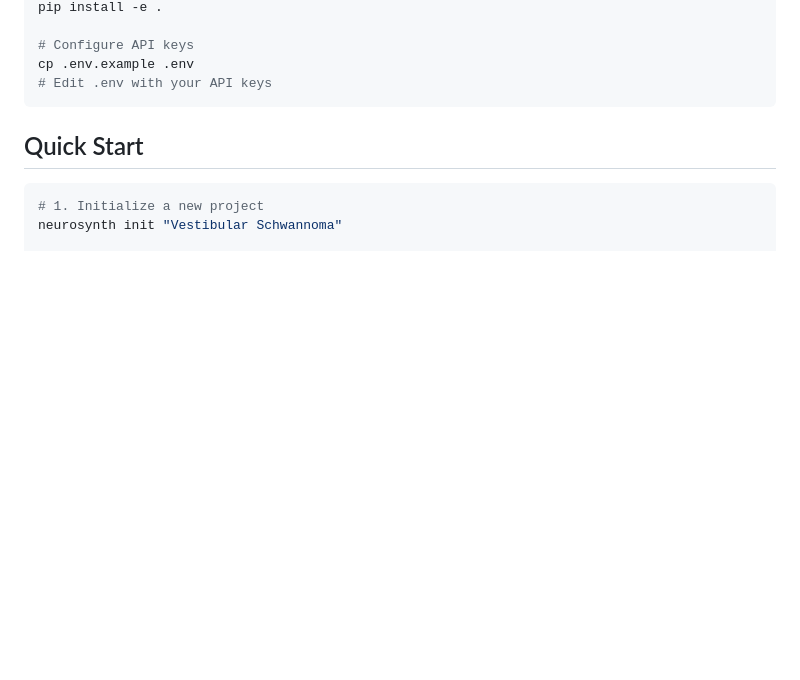
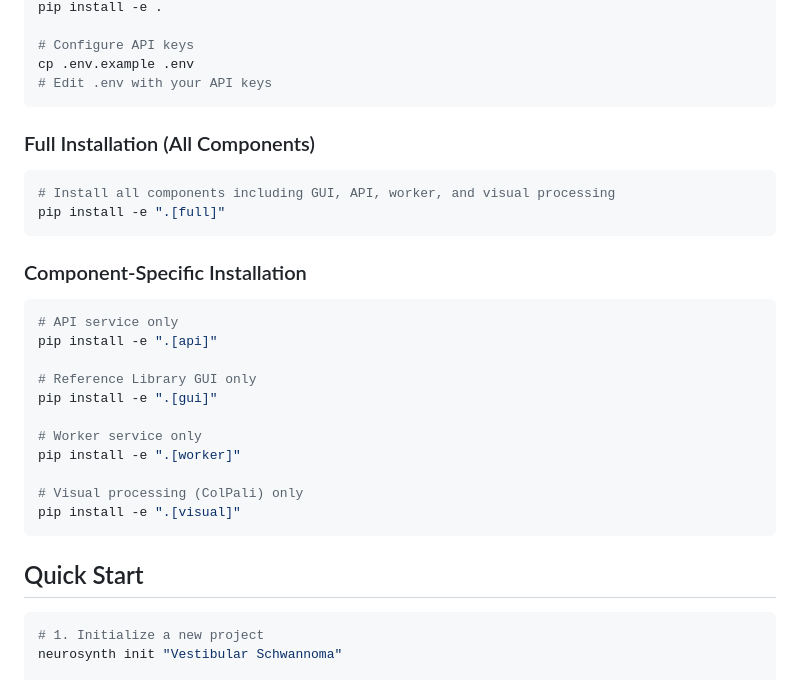
Before and after one commit to ramihatou97/neurosynth, a Markdown page: README.md, the part around the change printed below. Drawn GitHub-style; blank space fills up the shorter version.

````diff
--- a/README.md
+++ b/README.md
@@ -40,6 +73,29 @@ pip install -e .
 # Configure API keys
 cp .env.example .env
 # Edit .env with your API keys
+```
+
+### Full Installation (All Components)
+
+```bash
+# Install all components including GUI, API, worker, and visual processing
+pip install -e ".[full]"
+```
+
+### Component-Specific Installation
+
+```bash
+# API service only
+pip install -e ".[api]"
+
+# Reference Library GUI only
+pip install -e ".[gui]"
+
+# Worker service only
+pip install -e ".[worker]"
+
+# Visual processing (ColPali) only
+pip install -e ".[visual]"
 ```
 
 ## Quick Start
````
Also changed, not shown: other parts of README.md (+93 -4 lines).
